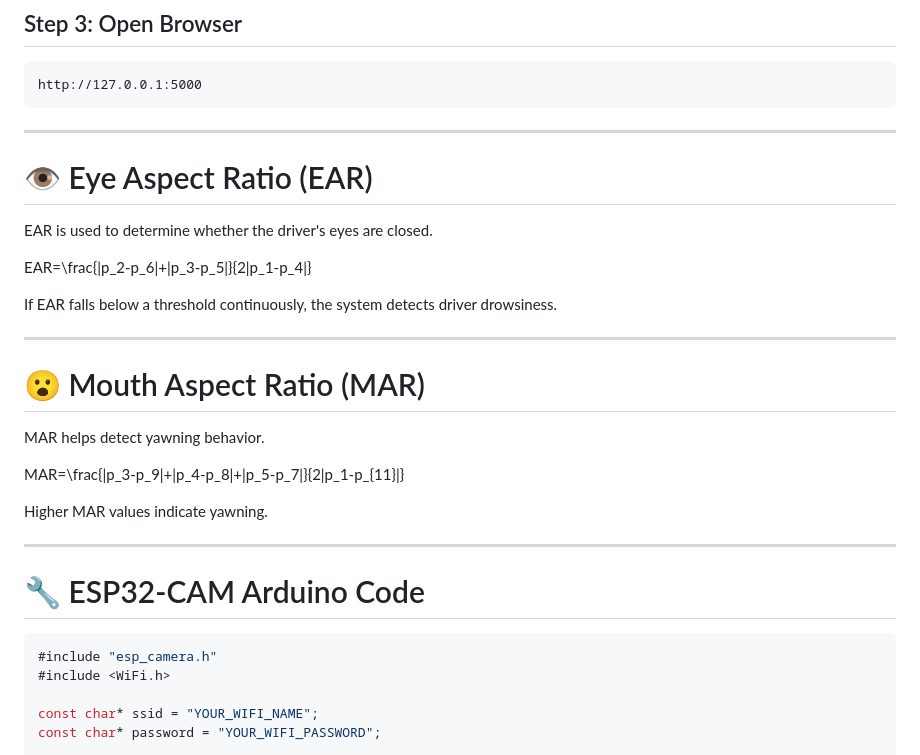
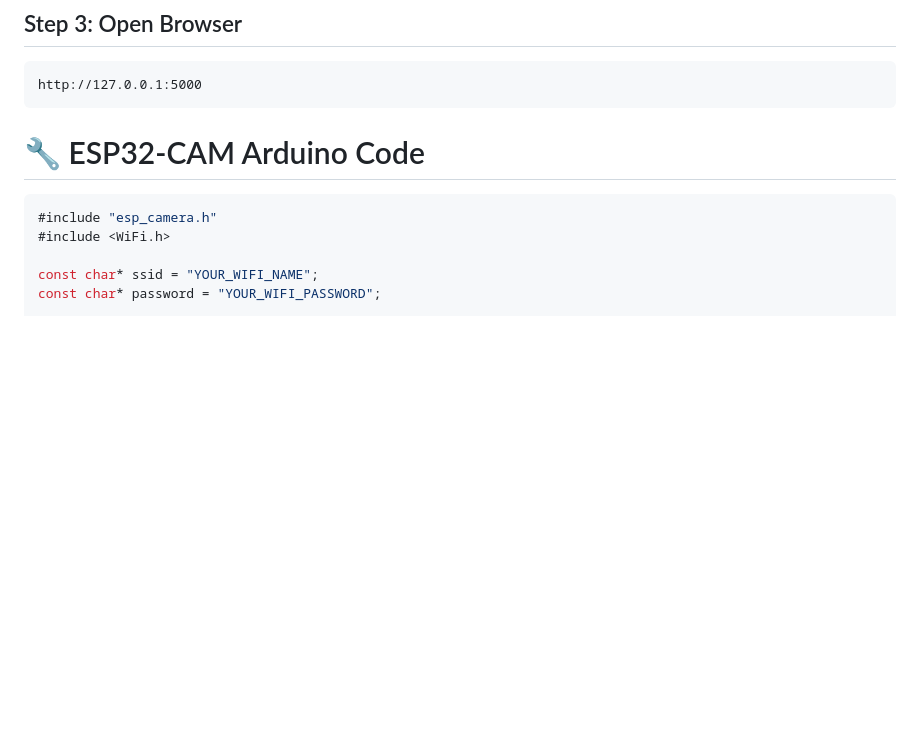
Before and after one commit to Bhumikakr3030/Real-Time-Driver-Detection-system-using-Web-Interface, a Markdown page: README.md, the part around the change. Drawn GitHub-style; blank space fills up the shorter version.

Commit message:
Remove EAR and MAR sections from README
Removed sections on Eye Aspect Ratio (EAR) and Mouth Aspect Ratio (MAR) from README.

````diff
--- a/README.md
+++ b/README.md
@@ -142,29 +142,6 @@ python app.py
 ```text
 http://127.0.0.1:5000
 ```
-
----
-
-# 👁️ Eye Aspect Ratio (EAR)
-
-EAR is used to determine whether the driver's eyes are closed.
-
-EAR=\frac{|p_2-p_6|+|p_3-p_5|}{2|p_1-p_4|}
-
-If EAR falls below a threshold continuously, the system detects driver drowsiness.
-
----
-
-# 😮 Mouth Aspect Ratio (MAR)
-
-MAR helps detect yawning behavior.
-
-MAR=\frac{|p_3-p_9|+|p_4-p_8|+|p_5-p_7|}{2|p_1-p_{11}|}
-
-Higher MAR values indicate yawning.
-
----
-
 # 🔧 ESP32-CAM Arduino Code
 
 ```cpp
````
